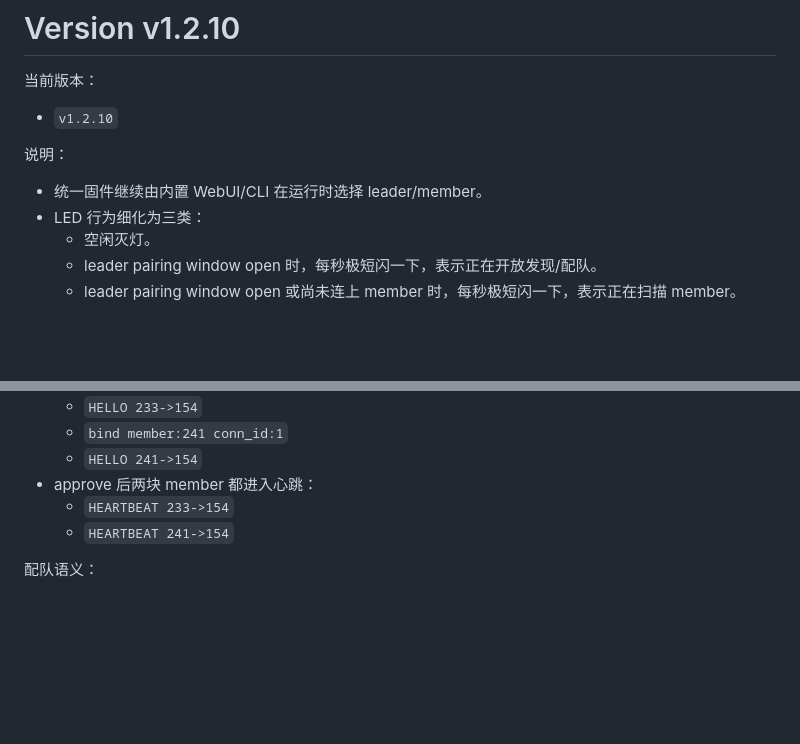
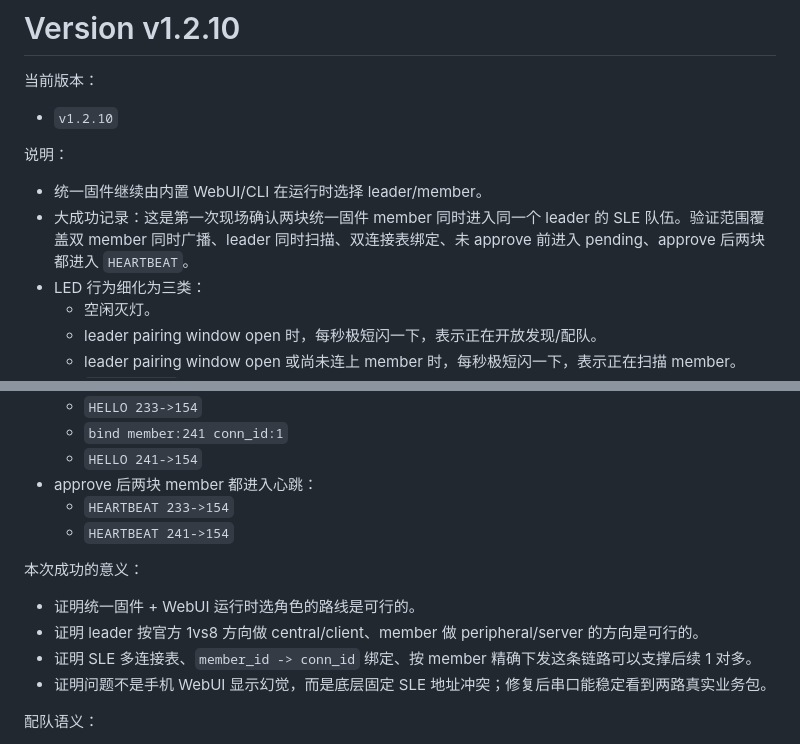
Before and after one commit to BH4ME/sle_mesh, a Markdown page: versions/v1.2.10/VERSION.md, 2 parts joined by grey strips. GitHub-like rendering; blank space fills up the shorter version.

```diff
--- a/versions/v1.2.10/VERSION.md
+++ b/versions/v1.2.10/VERSION.md
@@ -7,6 +7,7 @@
 说明：
 
 - 统一固件继续由内置 WebUI/CLI 在运行时选择 leader/member。
+- 大成功记录：这是第一次现场确认两块统一固件 member 同时进入同一个 leader 的 SLE 队伍。验证范围覆盖双 member 同时广播、leader 同时扫描、双连接表绑定、未 approve 前进入 pending、approve 后两块都进入 `HEARTBEAT`。
 - LED 行为细化为三类：
   - 空闲灭灯。
   - leader pairing window open 时，每秒极短闪一下，表示正在开放发现/配队。
@@ -53,6 +54,13 @@
   - `HEARTBEAT 233->154`
   - `HEARTBEAT 241->154`
 
+本次成功的意义：
+
+- 证明统一固件 + WebUI 运行时选角色的路线是可行的。
+- 证明 leader 按官方 1vs8 方向做 central/client、member 做 peripheral/server 的方向是可行的。
+- 证明 SLE 多连接表、`member_id -> conn_id` 绑定、按 member 精确下发这条链路可以支撑后续 1 对多。
+- 证明问题不是手机 WebUI 显示幻觉，而是底层固定 SLE 地址冲突；修复后串口能稳定看到两路真实业务包。
+
 配队语义：
 
 - pairing window open 期间，未 approve 的 member 可以建立 SLE 链路并发送 `HELLO`。
```
Also changed, not shown: README.md (+2 -0 lines), versions/v1.2.10/MANIFEST.md (+7 -0 lines).
